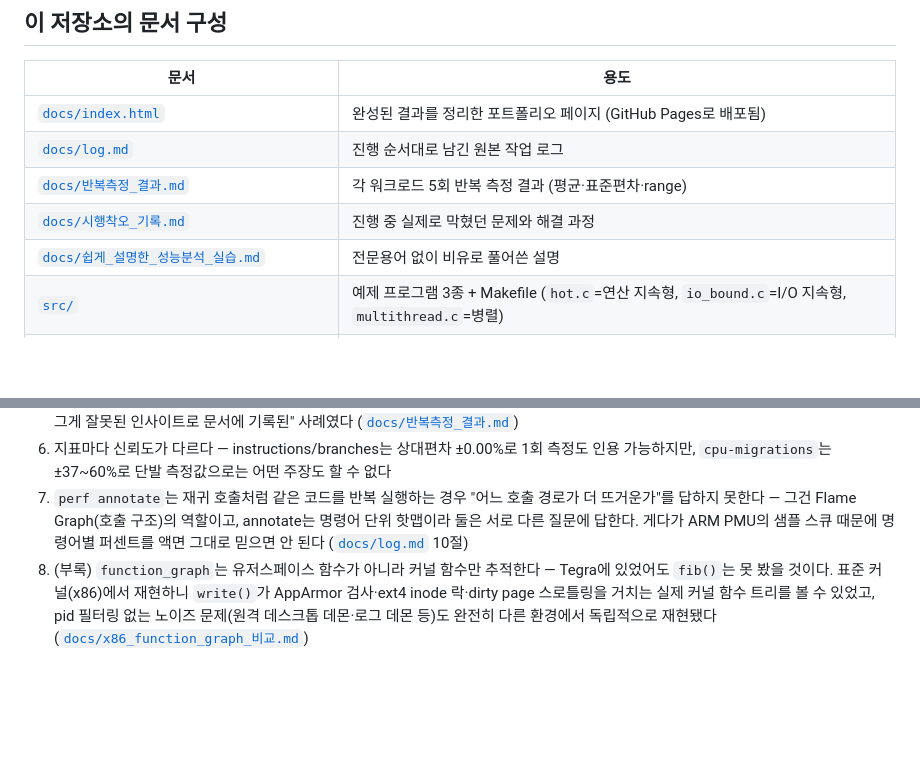
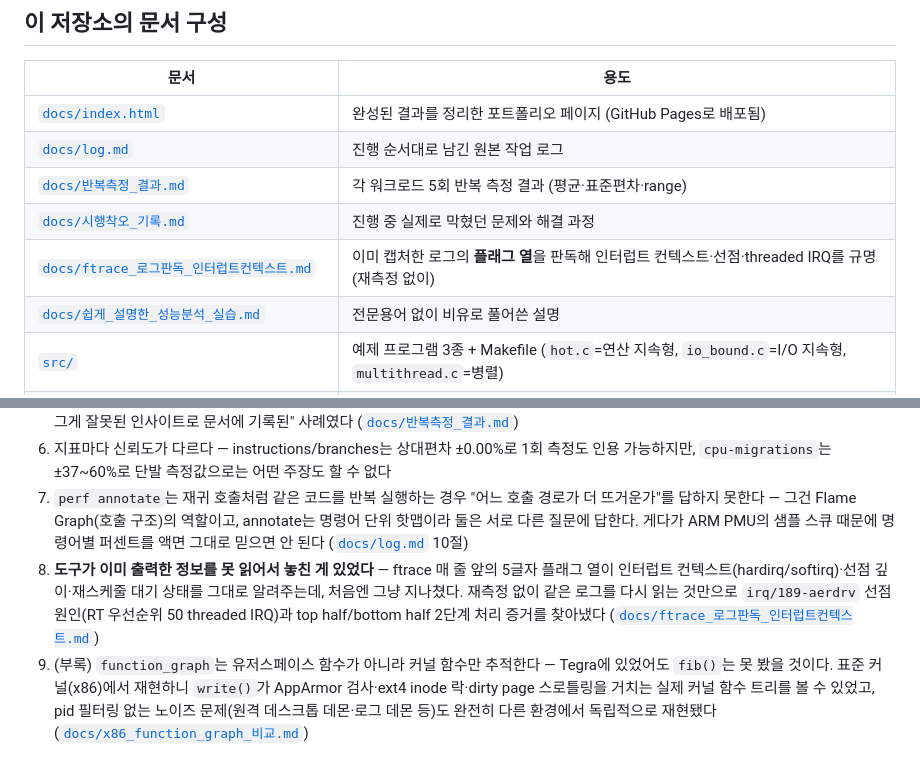
Before and after one commit to leeyunhome/jetson-perf-profiling, a Markdown page: README.md, 2 parts joined by grey strips. Drawn GitHub-style; blank space fills up the shorter version.

```diff
--- a/README.md
+++ b/README.md
@@ -31,6 +31,7 @@ Jetson Orin(실물 ARM 하드웨어)에서 `perf`와 `ftrace`로 CPU 프로파
 | [`docs/log.md`](docs/log.md) | 진행 순서대로 남긴 원본 작업 로그 |
 | [`docs/반복측정_결과.md`](docs/반복측정_결과.md) | 각 워크로드 5회 반복 측정 결과 (평균·표준편차·range) |
 | [`docs/시행착오_기록.md`](docs/시행착오_기록.md) | 진행 중 실제로 막혔던 문제와 해결 과정 |
+| [`docs/ftrace_로그판독_인터럽트컨텍스트.md`](docs/ftrace_로그판독_인터럽트컨텍스트.md) | 이미 캡처한 로그의 **플래그 열**을 판독해 인터럽트 컨텍스트·선점·threaded IRQ를 규명 (재측정 없이) |
 | [`docs/쉽게_설명한_성능분석_실습.md`](docs/쉽게_설명한_성능분석_실습.md) | 전문용어 없이 비유로 풀어쓴 설명 |
 | [`src/`](src/) | 예제 프로그램 3종 + Makefile (`hot.c`=연산 지속형, `io_bound.c`=I/O 지속형, `multithread.c`=병렬) |
 | [`scripts/bench.sh`](scripts/bench.sh) | 반복 측정 스크립트 (위 반복측정 결과를 생성) |
@@ -108,4 +109,5 @@ bash scripts/bench.sh 5
 5. **반복 측정이 위 실습의 결론 두 개를 반증했다** — 그중 하나는 "에러 체크를 빠뜨린 벤치마크가 크래시 대신 그럴듯한 거짓 숫자를 내놓고, 그게 잘못된 인사이트로 문서에 기록된" 사례였다 ([`docs/반복측정_결과.md`](docs/반복측정_결과.md))
 6. 지표마다 신뢰도가 다르다 — instructions/branches는 상대편차 ±0.00%로 1회 측정도 인용 가능하지만, `cpu-migrations`는 ±37~60%로 단발 측정값으로는 어떤 주장도 할 수 없다
 7. `perf annotate`는 재귀 호출처럼 같은 코드를 반복 실행하는 경우 "어느 호출 경로가 더 뜨거운가"를 답하지 못한다 — 그건 Flame Graph(호출 구조)의 역할이고, annotate는 명령어 단위 핫맵이라 둘은 서로 다른 질문에 답한다. 게다가 ARM PMU의 샘플 스큐 때문에 명령어별 퍼센트를 액면 그대로 믿으면 안 된다 ([`docs/log.md`](docs/log.md) 10절)
-8. (부록) `function_graph`는 유저스페이스 함수가 아니라 커널 함수만 추적한다 — Tegra에 있었어도 `fib()`는 못 봤을 것이다. 표준 커널(x86)에서 재현하니 `write()`가 AppArmor 검사·ext4 inode 락·dirty page 스로틀링을 거치는 실제 커널 함수 트리를 볼 수 있었고, pid 필터링 없는 노이즈 문제(원격 데스크톱 데몬·로그 데몬 등)도 완전히 다른 환경에서 독립적으로 재현됐다 ([`docs/x86_function_graph_비교.md`](docs/x86_function_graph_비교.md))
+8. **도구가 이미 출력한 정보를 못 읽어서 놓친 게 있었다** — ftrace 매 줄 앞의 5글자 플래그 열이 인터럽트 컨텍스트(hardirq/softirq)·선점 깊이·재스케줄 대기 상태를 그대로 알려주는데, 처음엔 그냥 지나쳤다. 재측정 없이 같은 로그를 다시 읽는 것만으로 `irq/189-aerdrv` 선점 원인(RT 우선순위 50 threaded IRQ)과 top half/bottom half 2단계 처리 증거를 찾아냈다 ([`docs/ftrace_로그판독_인터럽트컨텍스트.md`](docs/ftrace_로그판독_인터럽트컨텍스트.md))
+9. (부록) `function_graph`는 유저스페이스 함수가 아니라 커널 함수만 추적한다 — Tegra에 있었어도 `fib()`는 못 봤을 것이다. 표준 커널(x86)에서 재현하니 `write()`가 AppArmor 검사·ext4 inode 락·dirty page 스로틀링을 거치는 실제 커널 함수 트리를 볼 수 있었고, pid 필터링 없는 노이즈 문제(원격 데스크톱 데몬·로그 데몬 등)도 완전히 다른 환경에서 독립적으로 재현됐다 ([`docs/x86_function_graph_비교.md`](docs/x86_function_graph_비교.md))
```
Also changed, not shown: docs/ftrace_로그판독_인터럽트컨텍스트.md (added, +110 -0 lines), docs/log.md (+4 -0 lines).
